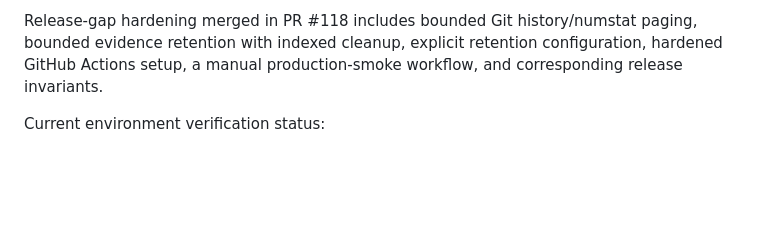
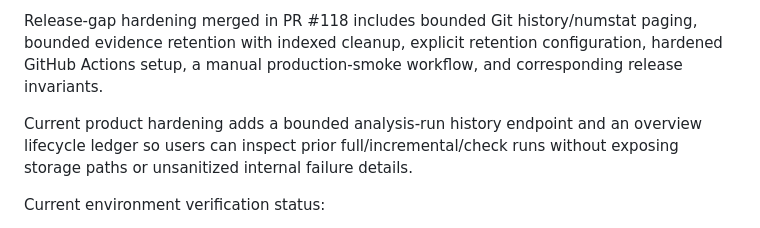
Before and after one commit to Dheerendra07/Project-Autopsy, a Markdown page: docs/development-status.md, the part around the change. GitHub-like rendering; blank space fills up the shorter version.

Commit message:
docs: record analysis run history hardening

```diff
--- a/docs/development-status.md
+++ b/docs/development-status.md
@@ -233,6 +233,8 @@ Authoritative current state:
 
 Release-gap hardening merged in PR #118 includes bounded Git history/numstat paging, bounded evidence retention with indexed cleanup, explicit retention configuration, hardened GitHub Actions setup, a manual production-smoke workflow, and corresponding release invariants.
 
+Current product hardening adds a bounded analysis-run history endpoint and an overview lifecycle ledger so users can inspect prior full/incremental/check runs without exposing storage paths or unsanitized internal failure details.
+
 Current environment verification status:
 - GitHub Actions runs #1223–#1232 for the release-hardening line failed before any repository workflow step executed (`steps: []`). The quality workflow is therefore manual-only until hosted-runner provisioning is demonstrably usable again; the verification commands themselves remain intact and unchanged.
 - The public GitHub status page currently reports Actions as operational, so the cause of those historical pre-step failures cannot be established from repository evidence alone.
```
